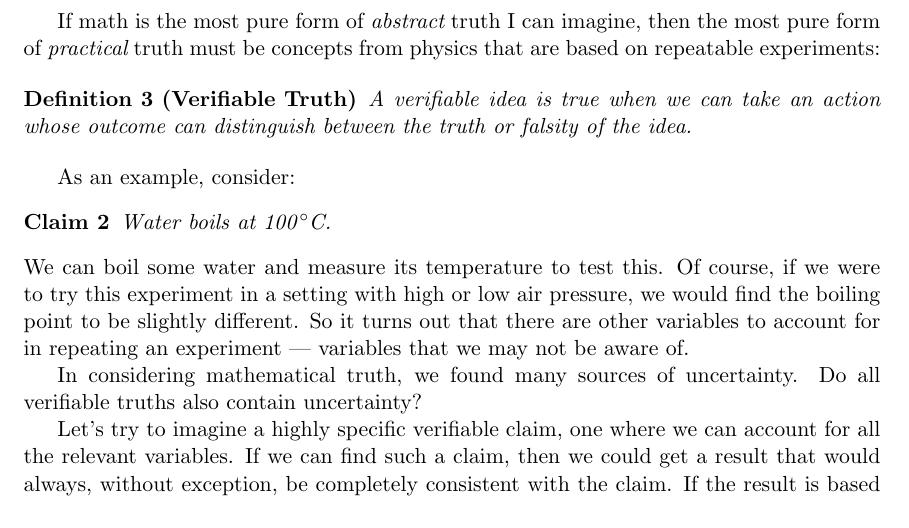
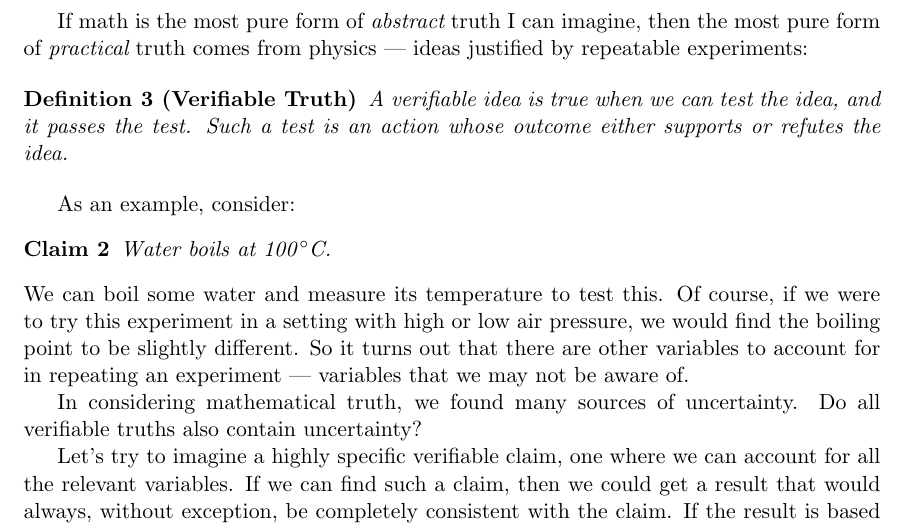
Before and after one commit to tylerneylon/truth, a LaTeX document (truth.tex): part of page 5 of 41, cut so that both start at the same text. Compiled offline with pdfLaTeX.

Commit message:
Rewrite the defn of verifiable truth.

```diff
--- a/truth.tex
+++ b/truth.tex
@@ -323,12 +323,13 @@ true. I'll take a closer look at
 the difference between knowing and guessing in section \ref{s7} below.
 
 If math is the most pure form of {\em abstract} truth I can imagine, then the
-most pure form of {\em practical} truth must be concepts from physics that are
-based on repeatable experiments:
+most pure form of {\em practical} truth comes from physics --- ideas
+justified by repeatable experiments:
 
 \begin{defn}[Verifiable Truth]
-    A verifiable idea is true when we can take an action whose outcome can
-    distinguish between the truth or falsity of the idea.
+    A verifiable idea is true when we can test the idea, and it passes
+    the test. Such a test is an action whose outcome
+    either supports or refutes the idea.
 \end{defn}
 
 As an example, consider:
```
